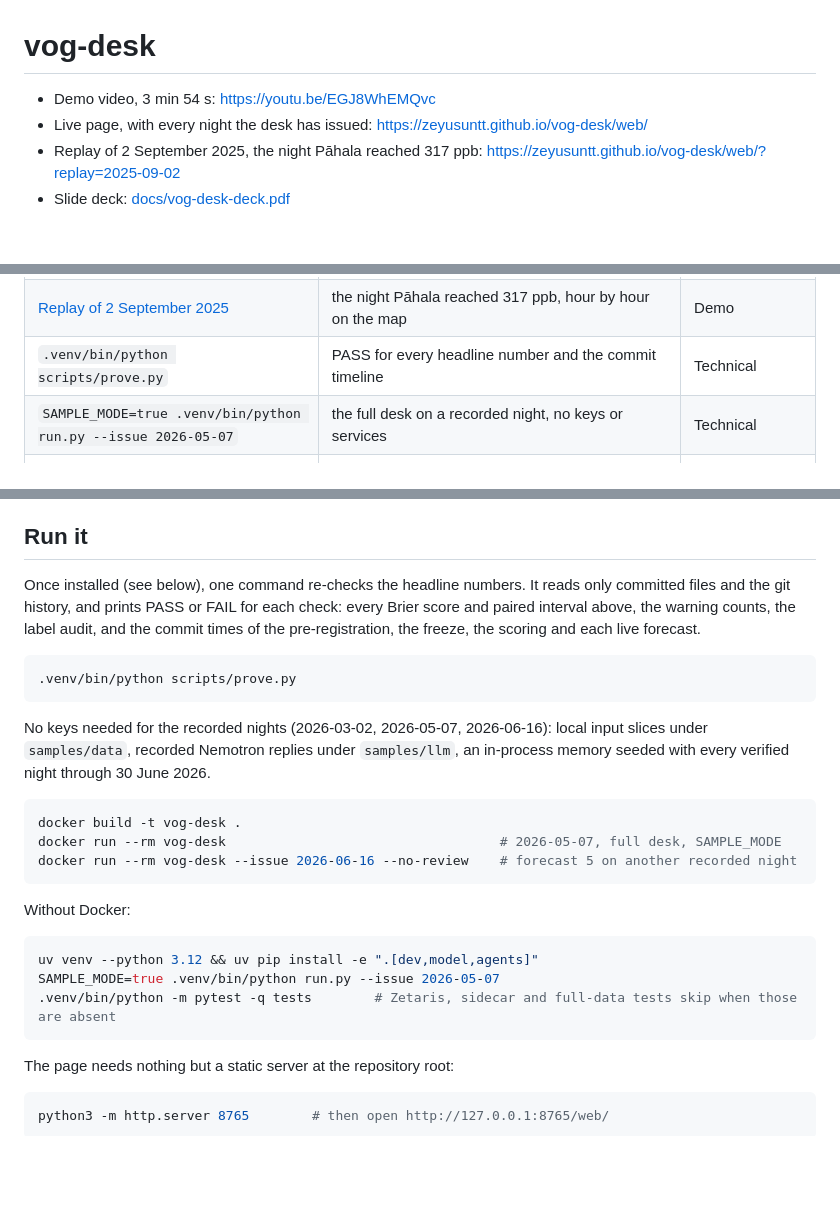
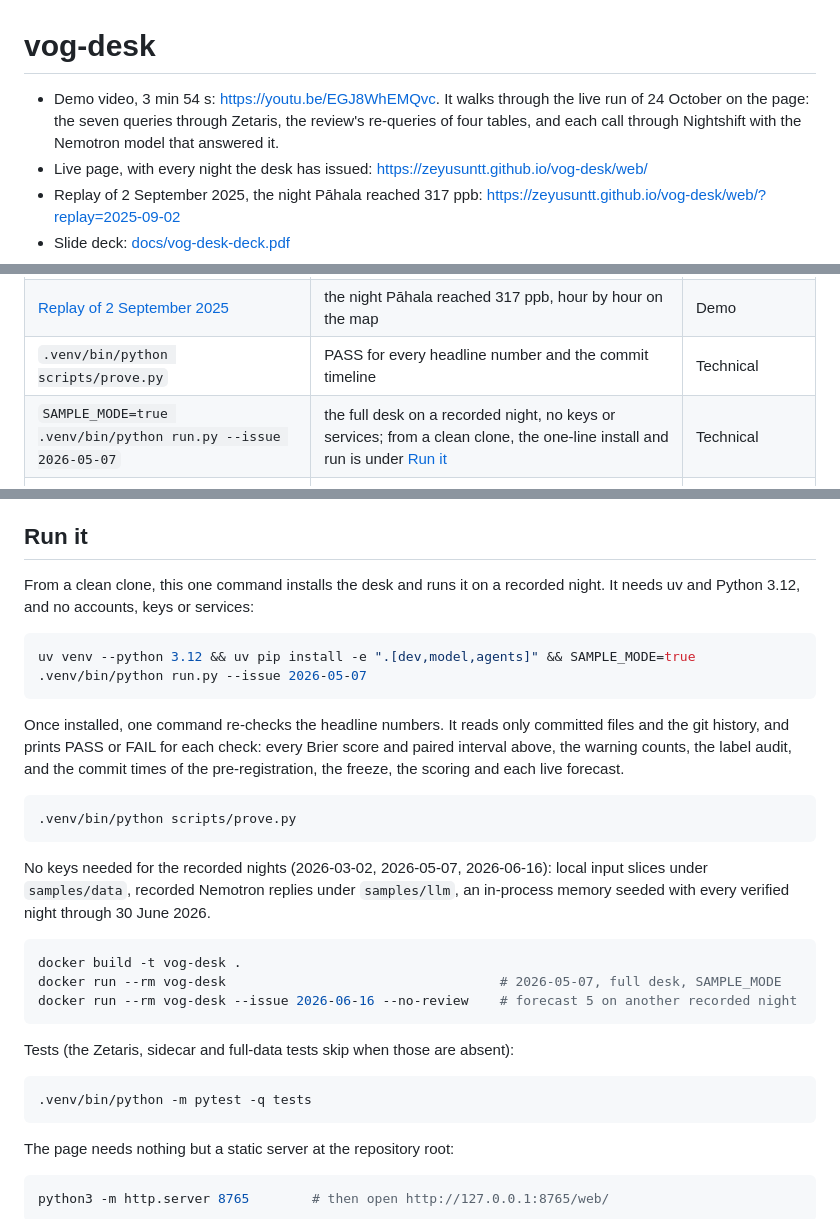
Before and after one commit to zeyusuntt/vog-desk, a Markdown page: README.md, 3 parts joined by grey strips. GitHub-like rendering; blank space fills up the shorter version.

Commit message:
README: one command for sample mode from a clean clone, and what the demo video shows of the 24 October live run

````diff
--- a/README.md
+++ b/README.md
@@ -1,6 +1,6 @@
 # vog-desk
 
-- Demo video, 3 min 54 s: https://youtu.be/EGJ8WhEMQvc
+- Demo video, 3 min 54 s: https://youtu.be/EGJ8WhEMQvc. It walks through the live run of 24 October on the page: the seven queries through Zetaris, the review's re-queries of four tables, and each call through Nightshift with the Nemotron model that answered it.
 - Live page, with every night the desk has issued: https://zeyusuntt.github.io/vog-desk/web/
 - Replay of 2 September 2025, the night Pāhala reached 317 ppb: https://zeyusuntt.github.io/vog-desk/web/?replay=2025-09-02
 - Slide deck: [docs/vog-desk-deck.pdf](docs/vog-desk-deck.pdf)
@@ -24,7 +24,7 @@ The page a school's designated person reads at 18:00 ([web/](web/README.md)). It
 | [Live page, first live night](https://zeyusuntt.github.io/vog-desk/web/?night=2026-10-23) | 28%, prepare for yellow; the next day Pāhala reached 170 ppb at 05:00 | Impact, Product and UX |
 | [Replay of 2 September 2025](https://zeyusuntt.github.io/vog-desk/web/?replay=2025-09-02) | the night Pāhala reached 317 ppb, hour by hour on the map | Demo |
 | `.venv/bin/python scripts/prove.py` | PASS for every headline number and the commit timeline | Technical |
-| `SAMPLE_MODE=true .venv/bin/python run.py --issue 2026-05-07` | the full desk on a recorded night, no keys or services | Technical |
+| `SAMPLE_MODE=true .venv/bin/python run.py --issue 2026-05-07` | the full desk on a recorded night, no keys or services; from a clean clone, the one-line install and run is under [Run it](#run-it) | Technical |
 | [live/2026-10-25/trace.jsonl](live/2026-10-25/trace.jsonl) | each step: Zetaris queries, the review's re-queries, the model that answered each call, validation | Technical, Sponsor |
 | [docs/RESULTS.md](docs/RESULTS.md) | held-out scores with intervals, reliability, value | Innovation, Technical |
 | [Sponsor technology](#sponsor-technology) and [AI and Model Usage](#ai-and-model-usage) | the cutoff in Zetaris and memory, H-MEM as the training set, conformance tests, the two Nemotron models | Sponsor |
@@ -129,7 +129,13 @@ The labels match the Department of Health's own exceedance list on all 39 held-o
 
 ## Run it
 
-Once installed (see below), one command re-checks the headline numbers. It reads only committed files and the git history, and prints PASS or FAIL for each check: every Brier score and paired interval above, the warning counts, the label audit, and the commit times of the pre-registration, the freeze, the scoring and each live forecast.
+From a clean clone, this one command installs the desk and runs it on a recorded night. It needs uv and Python 3.12, and no accounts, keys or services:
+
+```bash
+uv venv --python 3.12 && uv pip install -e ".[dev,model,agents]" && SAMPLE_MODE=true .venv/bin/python run.py --issue 2026-05-07
+```
+
+Once installed, one command re-checks the headline numbers. It reads only committed files and the git history, and prints PASS or FAIL for each check: every Brier score and paired interval above, the warning counts, the label audit, and the commit times of the pre-registration, the freeze, the scoring and each live forecast.
 
 ```bash
 .venv/bin/python scripts/prove.py
@@ -143,12 +149,10 @@ docker run --rm vog-desk                                   # 2026-05-07, full de
 docker run --rm vog-desk --issue 2026-06-16 --no-review    # forecast 5 on another recorded night
 ```
 
-Without Docker:
+Tests (the Zetaris, sidecar and full-data tests skip when those are absent):
 
 ```bash
-uv venv --python 3.12 && uv pip install -e ".[dev,model,agents]"
-SAMPLE_MODE=true .venv/bin/python run.py --issue 2026-05-07
-.venv/bin/python -m pytest -q tests        # Zetaris, sidecar and full-data tests skip when those are absent
+.venv/bin/python -m pytest -q tests
 ```
 
 The page needs nothing but a static server at the repository root:
````
